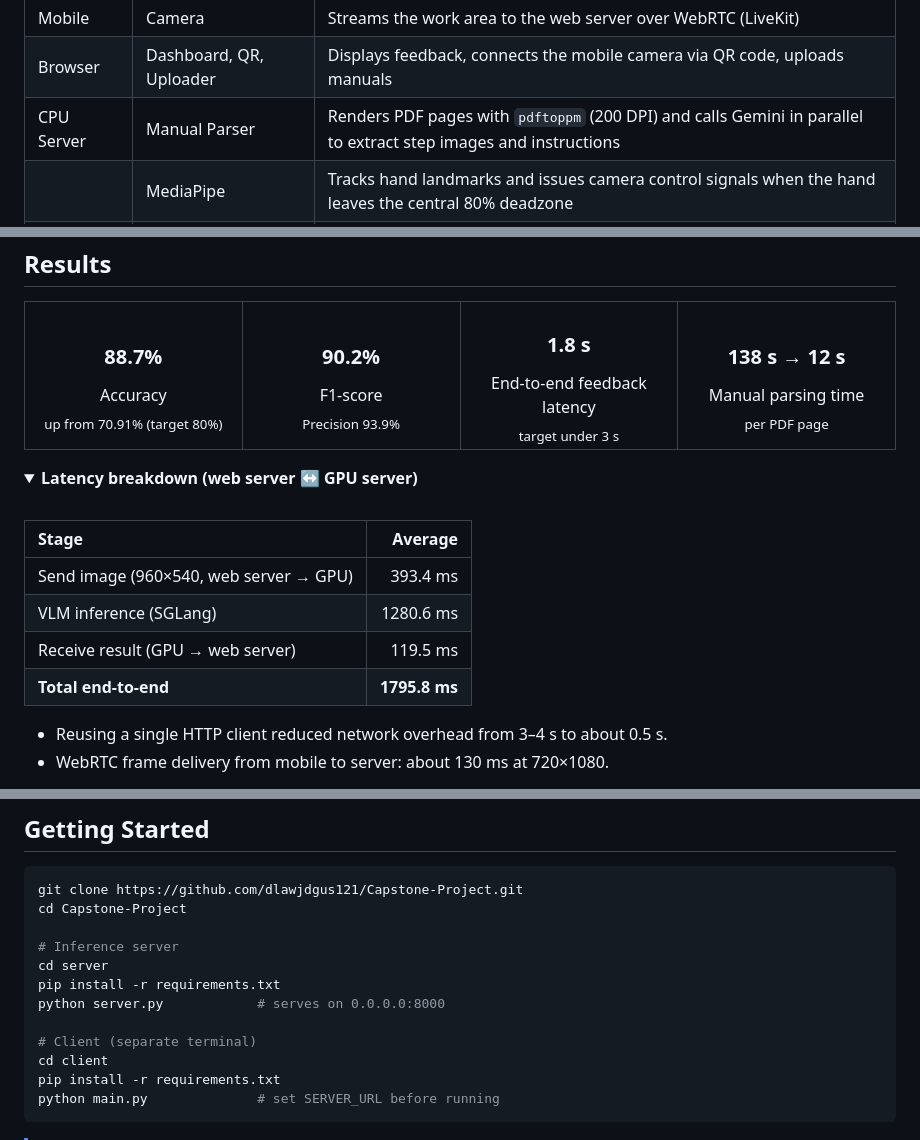
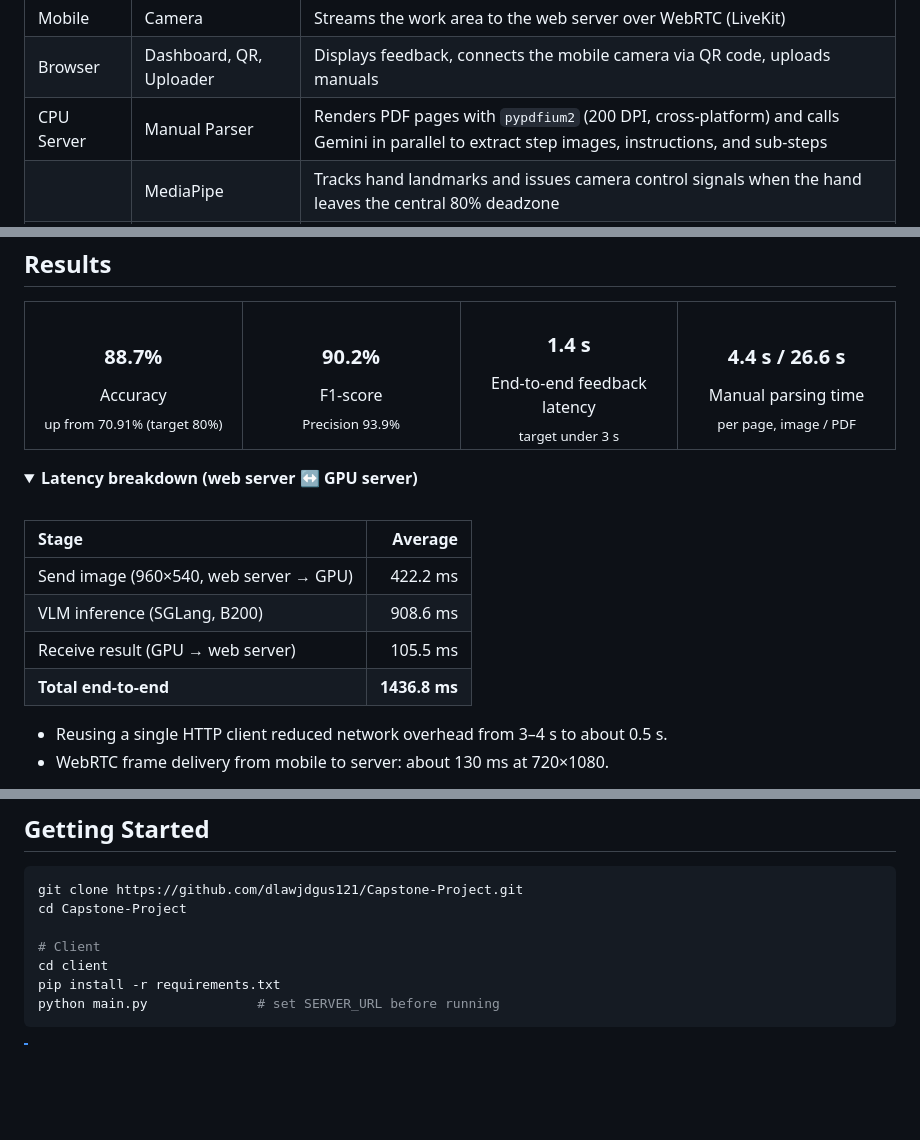
Before and after one commit to dlawjdgus121/Capstone-Project, a Markdown page: README.md, 3 parts joined by grey strips. Drawn GitHub-style; folded sections open; blank space fills up the shorter version.

```diff
--- a/README.md
+++ b/README.md
@@ -97,7 +97,7 @@ flowchart LR
 |:--|:--|:--|
 | Mobile | Camera | Streams the work area to the web server over WebRTC (LiveKit) |
 | Browser | Dashboard, QR, Uploader | Displays feedback, connects the mobile camera via QR code, uploads manuals |
-| CPU Server | Manual Parser | Renders PDF pages with `pdftoppm` (200 DPI) and calls Gemini in parallel to extract step images and instructions |
+| CPU Server | Manual Parser | Renders PDF pages with `pypdfium2` (200 DPI, cross-platform) and calls Gemini in parallel to extract step images, instructions, and sub-steps |
 | | MediaPipe | Tracks hand landmarks and issues camera control signals when the hand leaves the central 80% deadzone |
 | | Web Server | Reuses a global `AsyncClient` (keep-alive) for low-latency requests to the GPU server |
 | GPU Server | Fine-tuned VLM | Compares the reference step image, instruction, and live frame to produce a verdict and feedback |
@@ -132,14 +132,14 @@ F1-score<br/>
 <sub>Precision 93.9%</sub>
 </td>
 <td align="center" width="25%">
-<h3>1.8 s</h3>
+<h3>1.4 s</h3>
 End-to-end feedback latency<br/>
 <sub>target under 3 s</sub>
 </td>
 <td align="center" width="25%">
-<h3>138 s → 12 s</h3>
+<h3>4.4 s / 26.6 s</h3>
 Manual parsing time<br/>
-<sub>per PDF page</sub>
+<sub>per page, image / PDF</sub>
 </td>
 </tr>
 </table>
@@ -150,10 +150,10 @@ Manual parsing time<br/>
 
 | Stage | Average |
 |:--|--:|
-| Send image (960×540, web server → GPU) | 393.4 ms |
-| VLM inference (SGLang) | 1280.6 ms |
-| Receive result (GPU → web server) | 119.5 ms |
-| **Total end-to-end** | **1795.8 ms** |
+| Send image (960×540, web server → GPU) | 422.2 ms |
+| VLM inference (SGLang, B200) | 908.6 ms |
+| Receive result (GPU → web server) | 105.5 ms |
+| **Total end-to-end** | **1436.8 ms** |
 
 - Reusing a single HTTP client reduced network overhead from 3–4 s to about 0.5 s.
 - WebRTC frame delivery from mobile to server: about 130 ms at 720×1080.
@@ -217,12 +217,7 @@ Capstone-Project
 git clone https://github.com/dlawjdgus121/Capstone-Project.git
 cd Capstone-Project
 
-# Inference server
-cd server
-pip install -r requirements.txt
-python server.py            # serves on 0.0.0.0:8000
-
-# Client (separate terminal)
+# Client
 cd client
 pip install -r requirements.txt
 python main.py              # set SERVER_URL before running
```
Also changed, not shown: other parts of README.md (+1 -7 lines).
